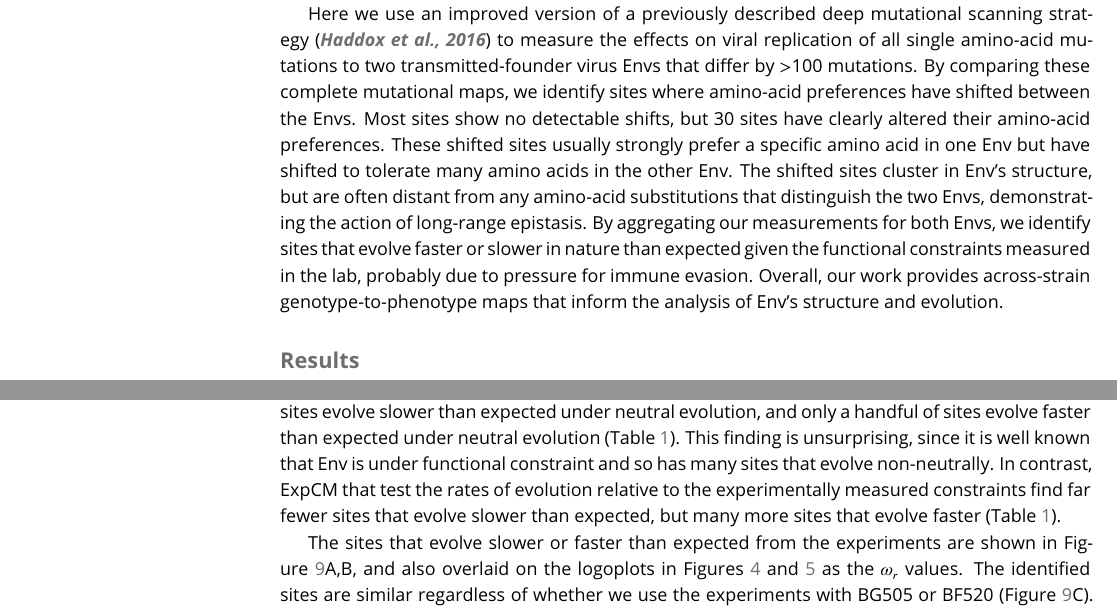
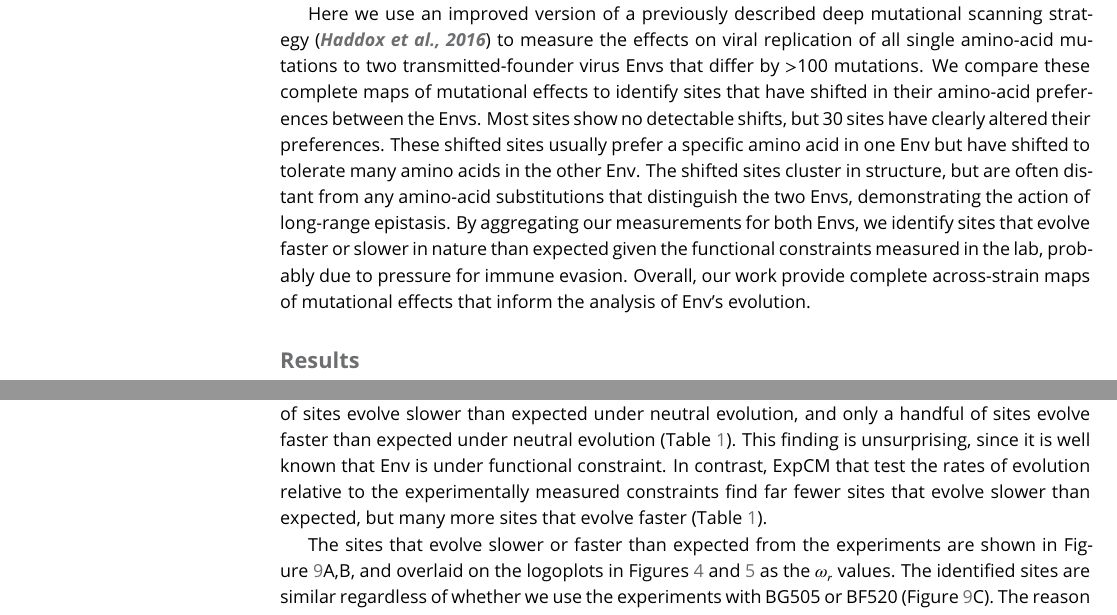
Before and after one commit to jbloomlab/EnvMutationalShiftsPaper, a LaTeX document (paper/manuscript.tex): two parts of pages 2 and 13 of 29, joined at a grey line, cut so that both start at the same text. Compiled offline with pdfLaTeX.

Commit message:
some minor revisions to Intro and Results

```diff
--- a/paper/manuscript.tex
+++ b/paper/manuscript.tex
@@ -94,12 +94,12 @@ Given that the Envs of circulating HIV strains represent a vast collection of ho
 The extent to which this is actually the case is unclear, since the few protein-wide studies of mutational shifts have examined proteins that are structurally far simpler than Env, which forms a large heavily glycosylated heterotrimeric complex that transitions through multiple conformational states~\citep{munro2014conformational,ozorowski2017open}.
 
 Here we use an improved version of a previously described deep mutational scanning strategy~\citep{haddox2016experimental} to measure the effects on viral replication of all single amino-acid mutations to two transmitted-founder virus Envs that differ by $>$100 mutations.
-By comparing these complete mutational maps, we identify sites where amino-acid preferences have shifted between the Envs.
-Most sites show no detectable shifts, but 30 sites have clearly altered their amino-acid preferences.
-These shifted sites usually strongly prefer a specific amino acid in one Env but have shifted to tolerate many amino acids in the other Env.
-The shifted sites cluster in Env's structure, but are often distant from any amino-acid substitutions that distinguish the two Envs, demonstrating the action of long-range epistasis.
+We compare these complete maps of mutational effects to identify sites that have shifted in their amino-acid preferences between the Envs.
+Most sites show no detectable shifts, but 30 sites have clearly altered their preferences.
+These shifted sites usually prefer a specific amino acid in one Env but have shifted to tolerate many amino acids in the other Env.
+The shifted sites cluster in structure, but are often distant from any amino-acid substitutions that distinguish the two Envs, demonstrating the action of long-range epistasis.
 By aggregating our measurements for both Envs, we identify sites that evolve faster or slower in nature than expected given the functional constraints measured in the lab, probably due to pressure for immune evasion.
-Overall, our work provides across-strain genotype-to-phenotype maps that inform the analysis of Env's structure and evolution.
+Overall, our work provide complete across-strain maps of mutational effects that inform the analysis of Env's evolution.
 
 \section{Results}
 
@@ -513,10 +513,10 @@ The $Q$-value indicated is the maximum of that for the two homologs.
 We determined whether each site in Env evolves faster or slower in nature than expected given three models: that evolution is purely neutral (all nonsynonymous and synonymous mutations have equivalent effects), that sites are under the protein-level constraint measured in our experiments with BG505, or that sites are under the constraint measured with BF520.
 The first model used a standard dN/dS test~\citep[the ``FEL'' method of][]{kosakovsky2005not}, whereas the other two models performed a conceptually similar test but used ExpCM that incorporate experimental measurements as described by \citet{bloom2017identification}.
 The standard dN/dS model finds hundreds of sites evolve slower than expected under neutral evolution, and only a handful of sites evolve faster than expected under neutral evolution (Table~\ref{tab:phydms}).
-This finding is unsurprising, since it is well known that Env is under functional constraint and so has many sites that evolve non-neutrally.
+This finding is unsurprising, since it is well known that Env is under functional constraint.
 In contrast, ExpCM that test the rates of evolution relative to the experimentally measured constraints find far fewer sites that evolve slower than expected, but many more sites that evolve faster (Table~\ref{tab:phydms}).
 
-The sites that evolve slower or faster than expected from the experiments are shown in Figure~\ref{fig:divsel}A,B, and also overlaid on the logoplots in Figures~\ref{fig:BG505prefs} and \ref{fig:BF520prefs} as the $\omega_r$ values.
+The sites that evolve slower or faster than expected from the experiments are shown in Figure~\ref{fig:divsel}A,B, and overlaid on the logoplots in Figures~\ref{fig:BG505prefs} and \ref{fig:BF520prefs} as the $\omega_r$ values.
 The identified sites are similar regardless of whether we use the experiments with BG505 or BF520 (Figure~\ref{fig:divsel}C).
 The reason the results are similar for both experimental datasets is that (as discussed above) the amino-acid preferences of \emph{most} sites are similar in both Envs, meaning that either dataset provides a reasonable approximation of the site-specific functional constraints across the clade A Envs in Figure~\ref{fig:tree}.
 
```
Also changed, not shown: paper/manuscript.tex (8 more changed lines).
